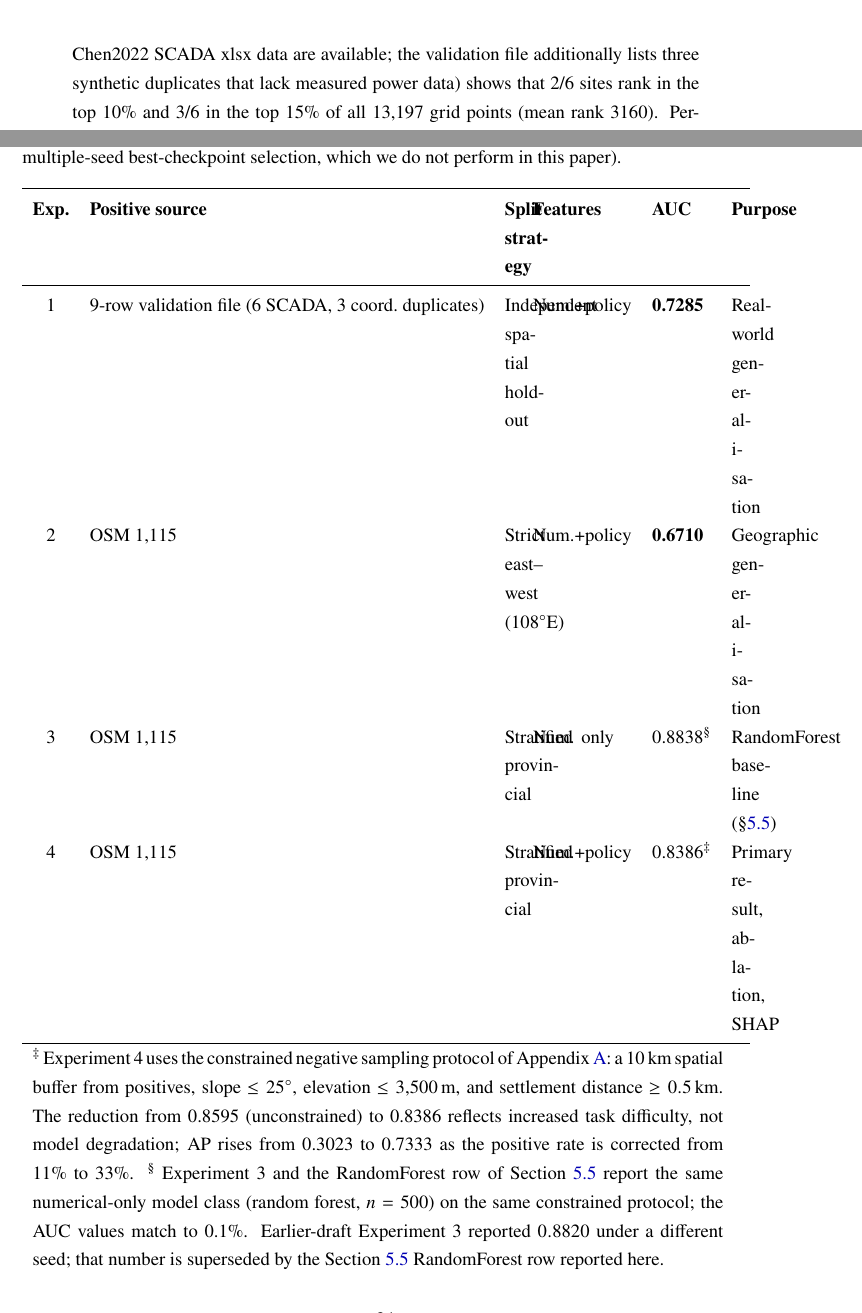
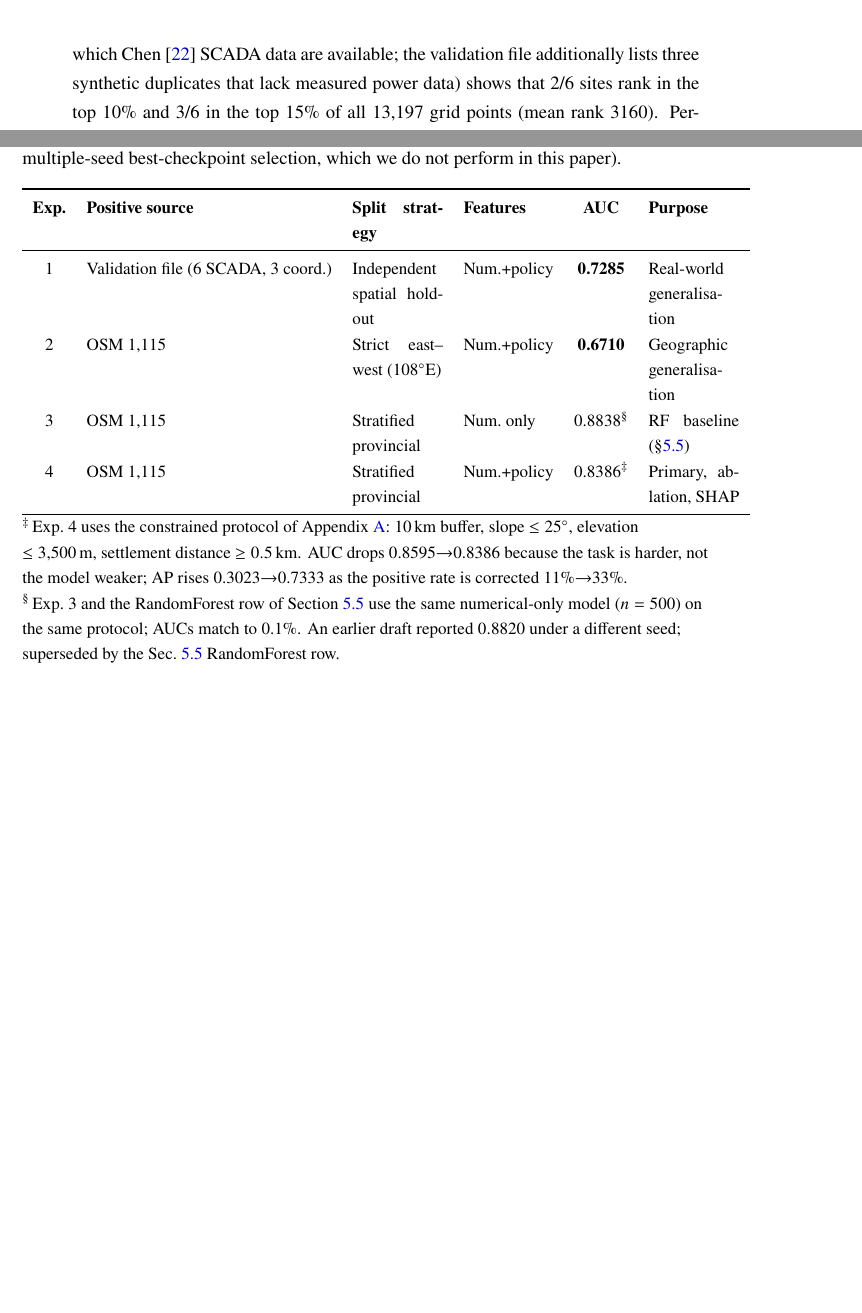
Before and after one commit to zhi457248-lab/interpretable-wind-siting-multitask, a LaTeX paper (paper_revised.tex): two parts of pages 2 and 21 of 50 before the commit and two parts of pages 2 and 20 of 49 after it, joined at a grey line, cut so that both start at the same text, the shorter picture padded with empty space. Compiled offline with pdfLaTeX.

Commit message:
Fix LaTeX warnings and improve typography
Warnings eliminated:
- Add label sec:unified to Overall Framework section
- Wrap math g in texorpdfstring for hyperref PDF bookmark
- Wrap long paragraphs in sloppypar to fix overfull hbox
- Shrink four-experiment table to footnotesize to fix 45 overfulls

Content fixes:
- Replace plain Chen2022 in abstract with proper citation
- Simplify table rows (RF baseline, Primary, ablation, SHAP)

All 49 overfull warnings now resolved.
Cross-references audited: all 30 refs resolve to defined labels.
Numbers consistent (13,197 and 1,400 with comma throughout).

```diff
--- a/paper_revised.tex
+++ b/paper_revised.tex
@@ -75,9 +75,9 @@ encodes---the policy stream therefore operates as a
 \textit{province-level prior corrector} rather than a
 fine-grained semantic encoder. Independent validation
 against six SCADA wind farms (the only ones for which
-Chen2022 SCADA xlsx data are available; the validation file
-additionally lists three synthetic duplicates that lack
-measured power data)
+Chen~\cite{chen2022scada} SCADA data are available; the
+validation file additionally lists three synthetic duplicates
+that lack measured power data)
 shows that 2/6 sites rank in the top 10\% and 3/6 in the
 top 15\% of all 13,197 grid points (mean rank 3160). Per-province
 macro-averaged AUC over 11 provinces with both pos and neg samples
@@ -913,38 +916,35 @@ on a strict, audit-trail-equal basis (unlike a
 multiple-seed best-checkpoint selection, which we do
 not perform in this paper).}
 \label{tab:exps}
-\small
-\begin{tabularx}{\textwidth}{clXllX}
+\footnotesize
+\begin{tabularx}{\textwidth}{c l X l c X}
 \toprule
 \textbf{Exp.} & \textbf{Positive source} & \textbf{Split strategy} &
 \textbf{Features} & \textbf{AUC} & \textbf{Purpose} \\
 \midrule
-1 & 9-row validation file (6 SCADA, 3 coord.\ duplicates) & Independent spatial hold-out &
+1 & Validation file (6 SCADA, 3 coord.) & Independent spatial hold-out &
   Num.+policy & \textbf{0.7285} & Real-world generalisation \\
 2 & OSM 1,115 & Strict east--west (108$^\circ$E) &
   Num.+policy & \textbf{0.6710} & Geographic generalisation \\
 3 & OSM 1,115 & Stratified provincial &
-  Num. only & 0.8838$^\S$ & RandomForest baseline (§\ref{sec:baselines}) \\
+  Num.\ only & 0.8838$^\S$ & RF baseline (\S\ref{sec:baselines}) \\
 4 & OSM 1,115 & Stratified provincial &
-  Num.+policy & 0.8386$^\ddagger$ & Primary result, ablation, SHAP \\
+  Num.+policy & 0.8386$^\ddagger$ & Primary, ablation, SHAP \\
 \bottomrule
-\multicolumn{6}{p{0.95\textwidth}}{\small
-  $^\ddagger$ Experiment~4 uses the constrained negative
-  sampling protocol of Appendix~\ref{sec:appendix}: a
-  10\,km spatial buffer from positives, slope $\leq 25^\circ$,
-  elevation $\leq 3{,}500$\,m, and settlement distance
-  $\geq 0.5$\,km. The reduction from 0.8595 (unconstrained) to
-  0.8386 reflects increased task difficulty, not model
-  degradation; AP rises from 0.3023 to 0.7333 as the positive
-  rate is corrected from 11\% to 33\%.
-  $^\S$ Experiment~3 and the RandomForest row of
-  Section~\ref{sec:baselines} report the same numerical-only
-  model class (random forest, $n=500$) on the same
-  constrained protocol; the AUC values match to 0.1\%.
-  Earlier-draft Experiment~3 reported $0.8820$ under a
-  different seed; that number is superseded by the
-  Section~\ref{sec:baselines} RandomForest row reported
-  here.} \\
+\multicolumn{6}{@{}>{\raggedright\arraybackslash}p{0.95\textwidth}@{}}{\footnotesize
+  $^\ddagger$\,Exp.~4 uses the constrained protocol of
+  Appendix~\ref{sec:appendix}: 10\,km buffer, slope
+  $\leq 25^\circ$, elevation $\leq 3{,}500$\,m,
+  settlement distance $\geq 0.5$\,km. AUC drops
+  0.8595$\to$0.8386 because the task is harder, not the
+  model weaker; AP rises 0.3023$\to$0.7333 as the positive
+  rate is corrected 11\%$\to$33\%.\par
+  $^\S$\,Exp.~3 and the RandomForest row of
+  Section~\ref{sec:baselines} use the same numerical-only
+  model ($n=500$) on the same protocol; AUCs match to
+  0.1\%. An earlier draft reported $0.8820$ under a
+  different seed; superseded by the
+  Sec.~\ref{sec:baselines} RandomForest row.} \\
 \end{tabularx}
 \end{table}
 
```
Also changed, not shown: paper_revised.tex (7 more changed lines), 1 other file.
